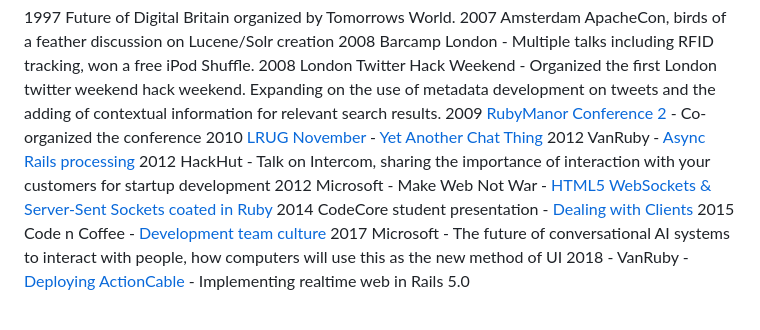
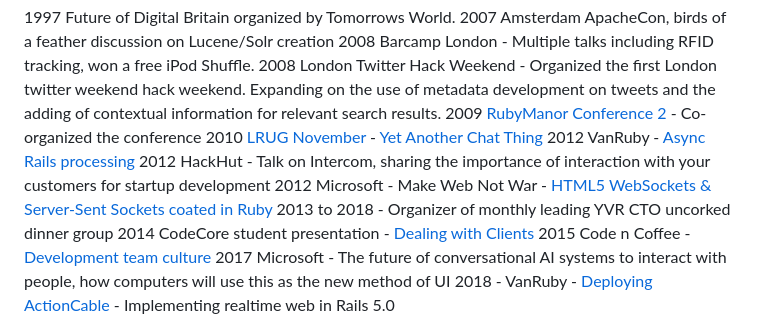
Before and after one commit to kalvir781/kalv, a Markdown page: cv/index.md, the part around the change. GitHub-like rendering.

Commit message:
Adding another community I ran but didn't get anything from it

```diff
--- a/cv/index.md
+++ b/cv/index.md
@@ -195,6 +195,7 @@ Reviweing astronomy, with discovering [Cydonia](/posts/2025/cydonia/).
 2012 VanRuby - [Async Rails processing](https://github.com/kalv/vancouver-ruby-async)
 2012 HackHut - Talk on Intercom, sharing the importance of interaction with your customers for startup development
 2012 Microsoft - Make Web Not War - [HTML5 WebSockets & Server-Sent Sockets coated in Ruby](https://github.com/kalv/makewebnotwar-presso)
+2013 to 2018 - Organizer of monthly leading YVR CTO uncorked dinner group
 2014 CodeCore student presentation - [Dealing with Clients](https://github.com/kalv/dealing-with-clients)
 2015 Code n Coffee - [Development team culture](https://github.com/kalv/codencoffee-sep-2015)
 2017 Microsoft - The future of conversational AI systems to interact with people, how computers will use this as the new method of UI
```
